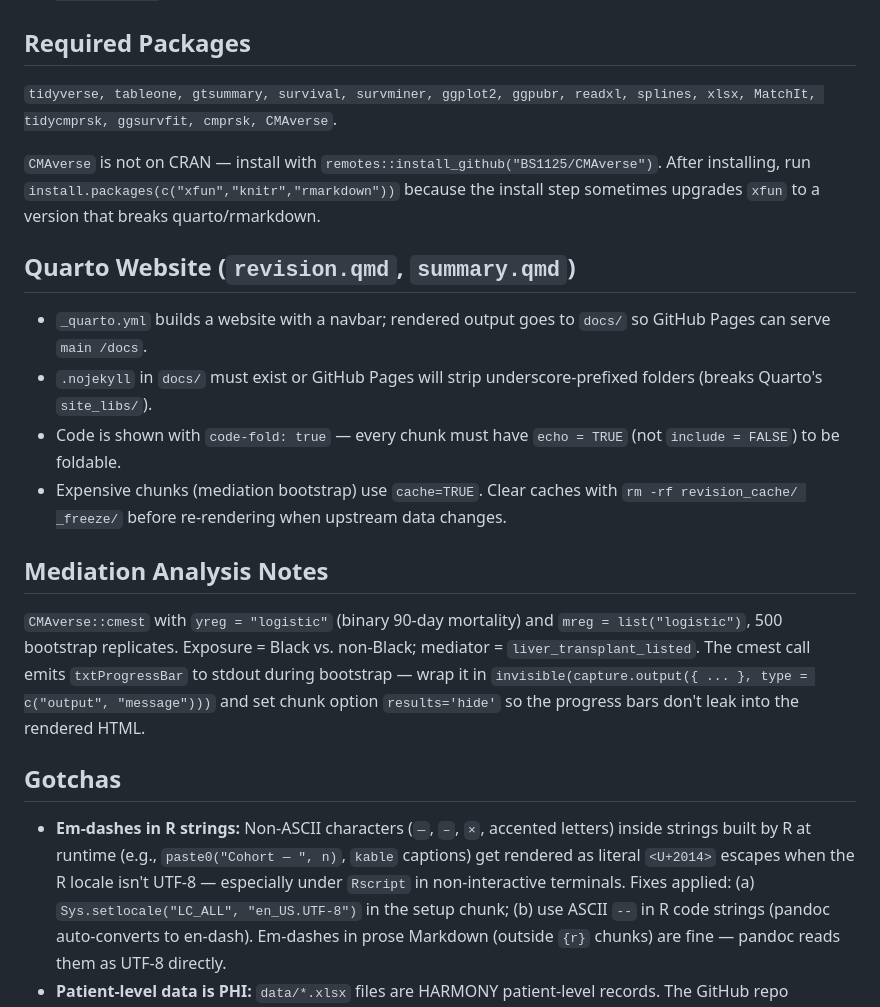
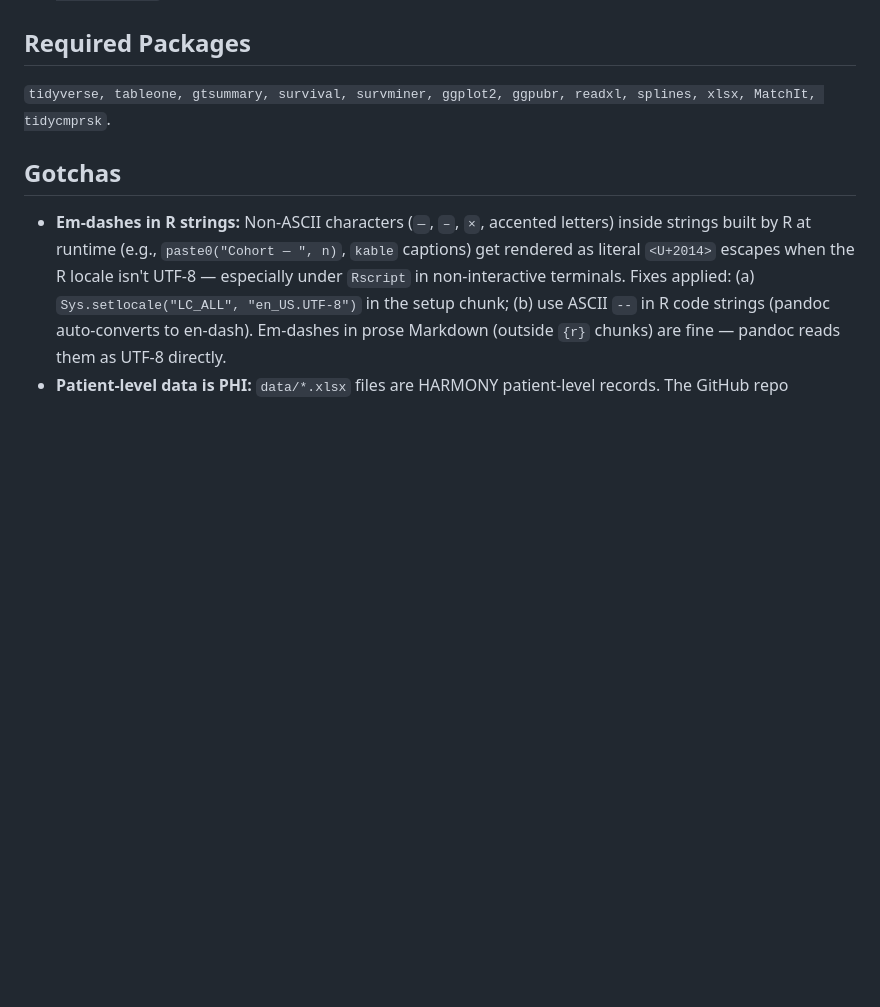
Before and after one commit to Tianqi-Ouyang/Terli-Race, a Markdown page: CLAUDE.md, the part around the change. GitHub-like rendering; blank space fills up the shorter version.

Commit message:
Remove added sections from CLAUDE.md; keep em-dash gotcha and no-AI-coauthor rule

```diff
--- a/CLAUDE.md
+++ b/CLAUDE.md
@@ -56,20 +56,7 @@ Filter chain:
 
 ## Required Packages
 
-`tidyverse, tableone, gtsummary, survival, survminer, ggplot2, ggpubr, readxl, splines, xlsx, MatchIt, tidycmprsk, ggsurvfit, cmprsk, CMAverse`.
-
-`CMAverse` is not on CRAN — install with `remotes::install_github("BS1125/CMAverse")`. After installing, run `install.packages(c("xfun","knitr","rmarkdown"))` because the install step sometimes upgrades `xfun` to a version that breaks quarto/rmarkdown.
-
-## Quarto Website (`revision.qmd`, `summary.qmd`)
-
-- `_quarto.yml` builds a website with a navbar; rendered output goes to `docs/` so GitHub Pages can serve `main /docs`.
-- `.nojekyll` in `docs/` must exist or GitHub Pages will strip underscore-prefixed folders (breaks Quarto's `site_libs/`).
-- Code is shown with `code-fold: true` — every chunk must have `echo = TRUE` (not `include = FALSE`) to be foldable.
-- Expensive chunks (mediation bootstrap) use `cache=TRUE`. Clear caches with `rm -rf revision_cache/ _freeze/` before re-rendering when upstream data changes.
-
-## Mediation Analysis Notes
-
-`CMAverse::cmest` with `yreg = "logistic"` (binary 90-day mortality) and `mreg = list("logistic")`, 500 bootstrap replicates. Exposure = Black vs. non-Black; mediator = `liver_transplant_listed`. The cmest call emits `txtProgressBar` to stdout during bootstrap — wrap it in `invisible(capture.output({ ... }, type = c("output", "message")))` and set chunk option `results='hide'` so the progress bars don't leak into the rendered HTML.
+`tidyverse, tableone, gtsummary, survival, survminer, ggplot2, ggpubr, readxl, splines, xlsx, MatchIt, tidycmprsk`.
 
 ## Gotchas
 
```
